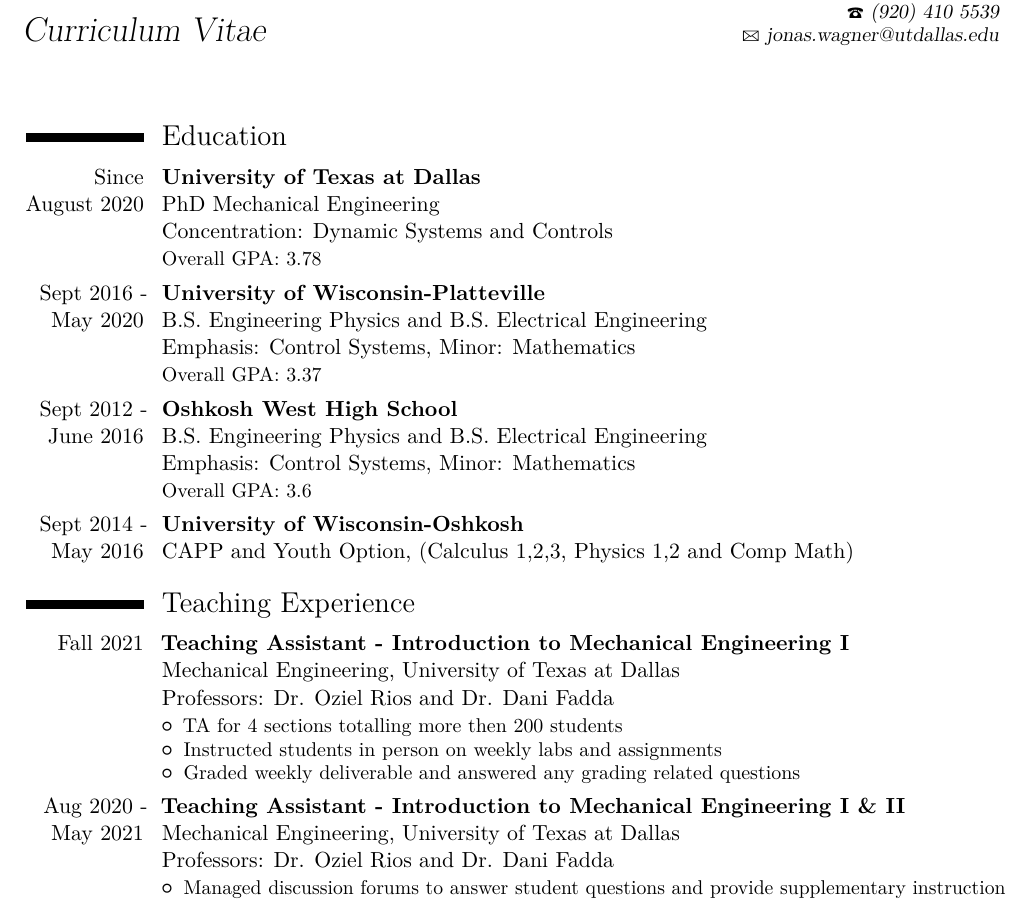
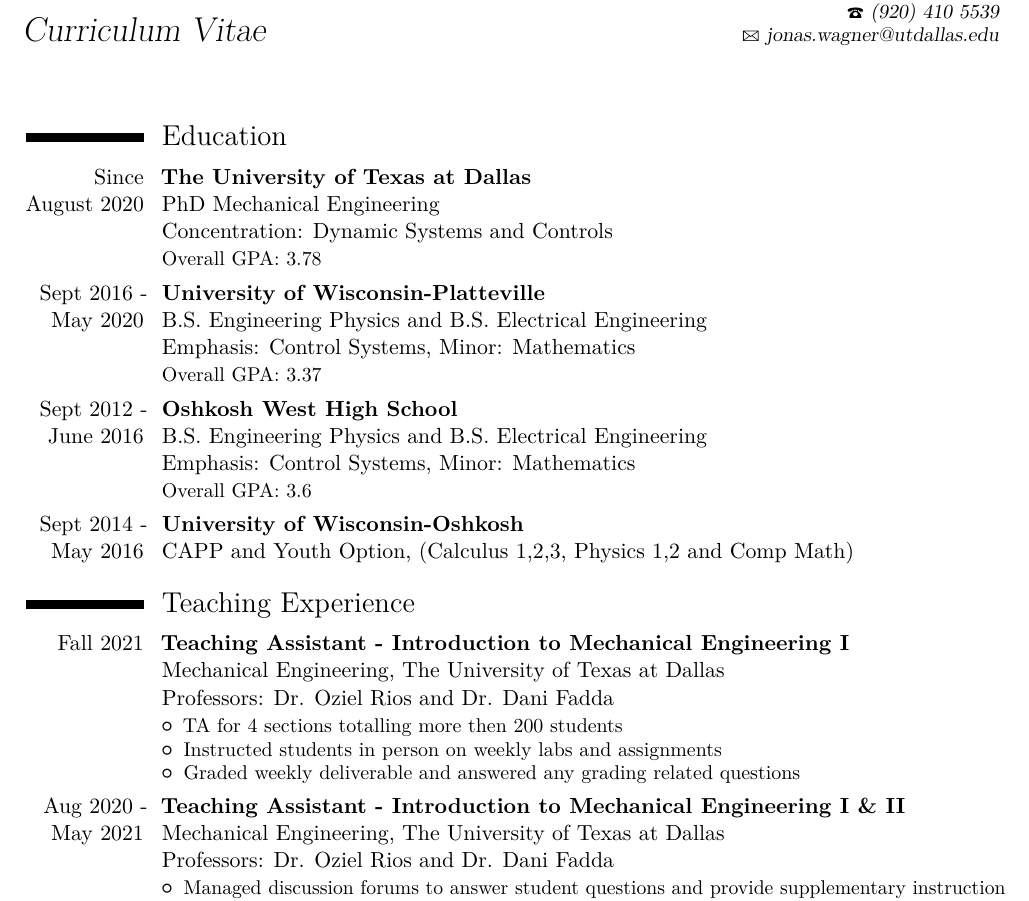
Before and after one commit to jonaswagner2826/CV, a LaTeX CV (cv_JonasWagner.tex): part of page 1 of 5, cut so that both start at the same text. Compiled offline with pdfLaTeX.

Commit message:
Comet Strong!
Fixed the UT Dallas name.

```diff
--- a/cv_JonasWagner.tex
+++ b/cv_JonasWagner.tex
@@ -54,7 +54,7 @@
 \section{Education}
 
 \cventry{Since August 2020}
-{University of Texas at Dallas}
+{The University of Texas at Dallas}
 {PhD Mechanical Engineering}{}
 {Concentration: Dynamic Systems and Controls}
 {Overall GPA: 3.78}
@@ -85,7 +85,7 @@
 \cventry{Fall 2021}
 {Teaching Assistant - Introduction to Mechanical Engineering I}
 {Mechanical Engineering}
-{University of Texas at Dallas}
+{The University of Texas at Dallas}
 {Professors: Dr. Oziel Rios and Dr. Dani Fadda}
 {\begin{itemize}
     \item TA for 4 sections totalling more then 200 students
@@ -108,7 +108,7 @@
 \cventry{Aug 2020 - May 2021}
 {Teaching Assistant - Introduction to Mechanical Engineering I \& II}
 {Mechanical Engineering}
-{University of Texas at Dallas}
+{The University of Texas at Dallas}
 {Professors: Dr. Oziel Rios and Dr. Dani Fadda}
 {\begin{itemize}
     \item Managed discussion forums to answer student questions and provide supplementary instruction
```
Also changed, not shown: cv_JonasWagner.tex (2 more changed lines).
